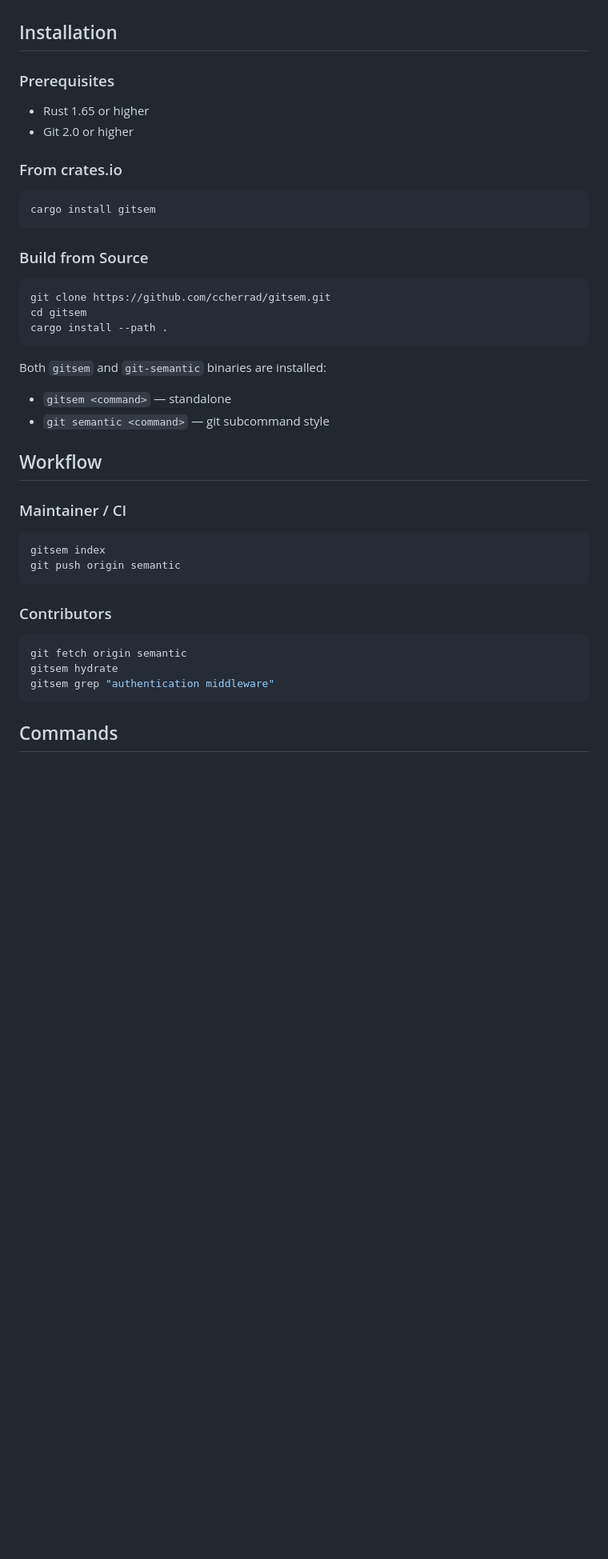
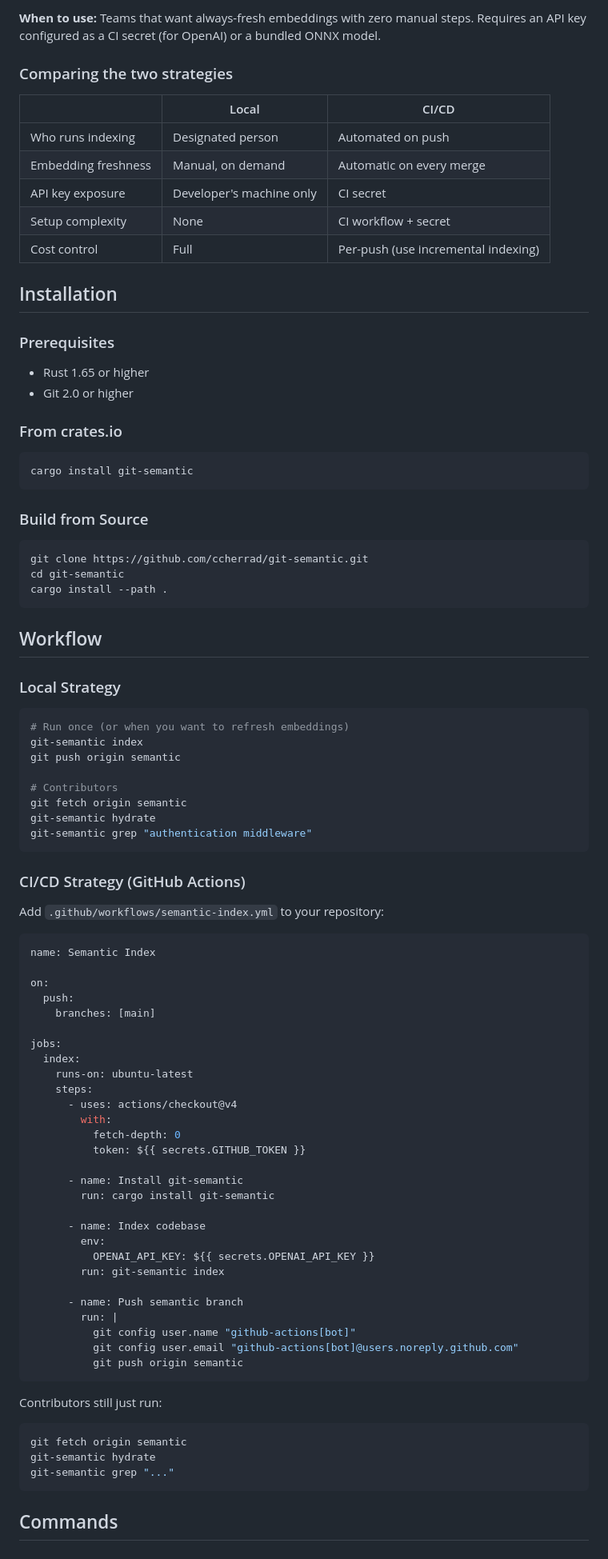
Before and after one commit to ccherrad/git-semantic, a Markdown page: README.md, the part around one of its changes. Shown at 80% size. Rendered like a GitHub page; blank space fills up the shorter version.

Commit message:
docs: document local and CI/CD indexing strategies with workflows and comparison

````diff
--- a/README.md
+++ b/README.md
@@ -19,3 +81,14 @@ src/chunking/mod.rs  →        src/chunking/mod.rs
+**When to use:** Teams that want always-fresh embeddings with zero manual steps. Requires an API key configured as a CI secret (for OpenAI) or a bundled ONNX model.
+
+### Comparing the two strategies
+
+| | Local | CI/CD |
+|---|---|---|
+| Who runs indexing | Designated person | Automated on push |
+| Embedding freshness | Manual, on demand | Automatic on every merge |
+| API key exposure | Developer's machine only | CI secret |
+| Setup complexity | None | CI workflow + secret |
+| Cost control | Full | Per-push (use incremental indexing) |
 
 ## Installation
 
@@ -27,36 +100,73 @@ src/chunking/mod.rs  →        src/chunking/mod.rs
 ### From crates.io
 
 ```bash
-cargo install gitsem
+cargo install git-semantic
 ```
 
 ### Build from Source
 
 ```bash
-git clone https://github.com/ccherrad/gitsem.git
-cd gitsem
+git clone https://github.com/ccherrad/git-semantic.git
+cd git-semantic
 cargo install --path .
 ```
 
-Both `gitsem` and `git-semantic` binaries are installed:
-- `gitsem <command>` — standalone
-- `git semantic <command>` — git subcommand style
-
 ## Workflow
 
-### Maintainer / CI
+### Local Strategy
 
 ```bash
-gitsem index
+# Run once (or when you want to refresh embeddings)
+git-semantic index
 git push origin semantic
+
+# Contributors
+git fetch origin semantic
+git-semantic hydrate
+git-semantic grep "authentication middleware"
 ```
 
-### Contributors
+### CI/CD Strategy (GitHub Actions)
+
+Add `.github/workflows/semantic-index.yml` to your repository:
+
+```yaml
+name: Semantic Index
+
+on:
+  push:
+    branches: [main]
+
+jobs:
+  index:
+    runs-on: ubuntu-latest
+    steps:
+      - uses: actions/checkout@v4
+        with:
+          fetch-depth: 0
+          token: ${{ secrets.GITHUB_TOKEN }}
+
+      - name: Install git-semantic
+        run: cargo install git-semantic
+
+      - name: Index codebase
+        env:
+          OPENAI_API_KEY: ${{ secrets.OPENAI_API_KEY }}
+        run: git-semantic index
+
+      - name: Push semantic branch
+        run: |
+          git config user.name "github-actions[bot]"
+          git config user.email "github-actions[bot]@users.noreply.github.com"
+          git push origin semantic
+```
+
+Contributors still just run:
 
 ```bash
 git fetch origin semantic
-gitsem hydrate
-gitsem grep "authentication middleware"
+git-semantic hydrate
+git-semantic grep "..."
 ```
 
 ## Commands
````
Also changed, not shown: other parts of README.md (+83 -21 lines).
